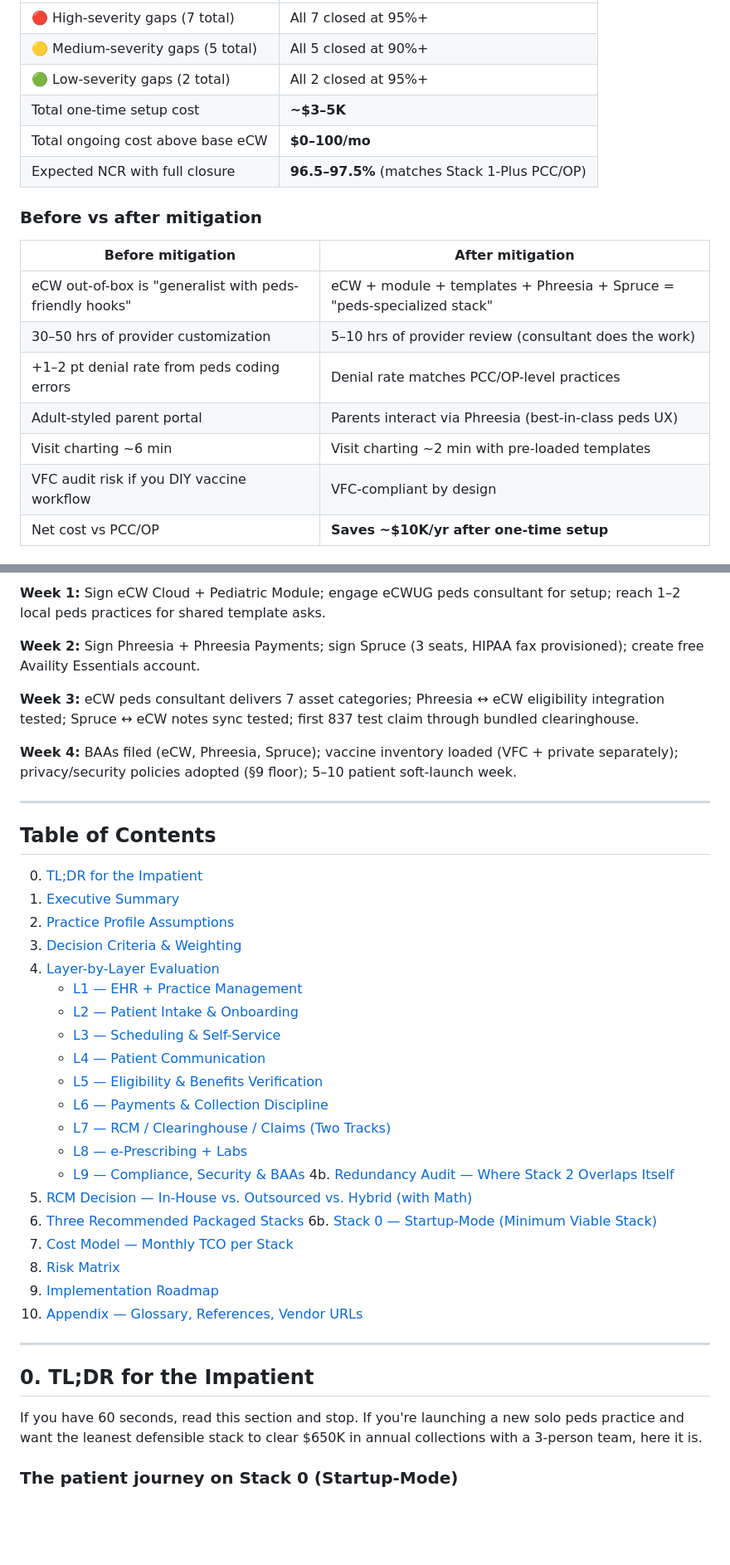
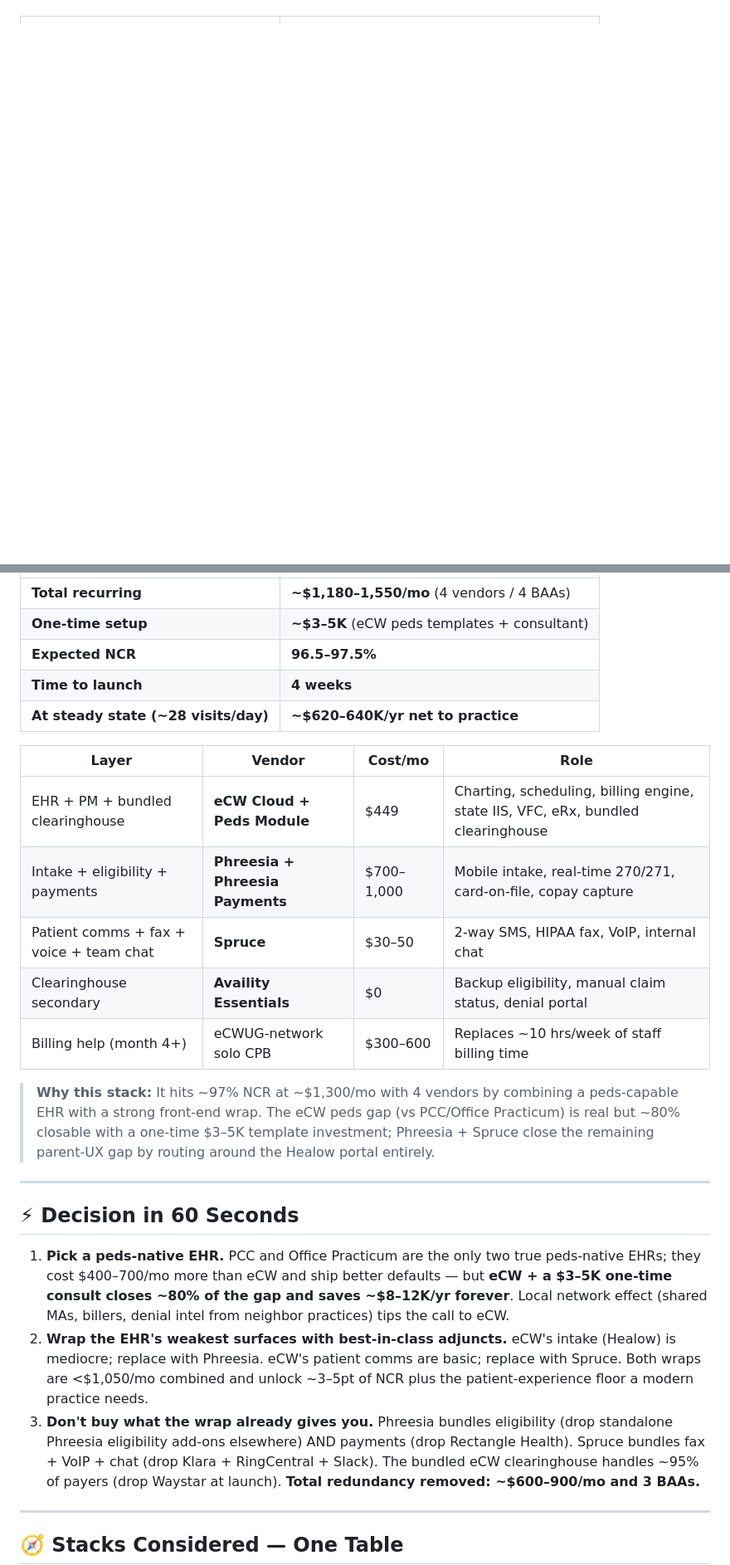
Before and after one commit to anishtallapureddy/anish-projects, a Markdown page: pm-portfolio/pediatrics-practice-stack/README.md, 2 parts joined by grey strips. Shown at 83% size. GitHub-like rendering; blank space fills up the shorter version.

```diff
--- a/pm-portfolio/pediatrics-practice-stack/README.md
+++ b/pm-portfolio/pediatrics-practice-stack/README.md
@@ -59,20 +14 @@ The eCW peds gap is real but systematically solvable. This table maps every gap
 |---|---|
-| 🔴 High-severity gaps (7 total) | All 7 closed at 95%+ |
-| 🟡 Medium-severity gaps (5 total) | All 5 closed at 90%+ |
-| 🟢 Low-severity gaps (2 total) | All 2 closed at 95%+ |
-| Total one-time setup cost | **~$3–5K** |
-| Total ongoing cost above base eCW | **$0–100/mo** |
-| Expected NCR with full closure | **96.5–97.5%** (matches Stack 1-Plus PCC/OP) |
-
-### Before vs after mitigation
-
-| Before mitigation | After mitigation |
-|---|---|
-| eCW out-of-box is "generalist with peds-friendly hooks" | eCW + module + templates + Phreesia + Spruce = "peds-specialized stack" |
-| 30–50 hrs of provider customization | 5–10 hrs of provider review (consultant does the work) |
-| +1–2 pt denial rate from peds coding errors | Denial rate matches PCC/OP-level practices |
-| Adult-styled parent portal | Parents interact via Phreesia (best-in-class peds UX) |
-| Visit charting ~6 min | Visit charting ~2 min with pre-loaded templates |
-| VFC audit risk if you DIY vaccine workflow | VFC-compliant by design |
-| Net cost vs PCC/OP | **Saves ~$10K/yr after one-time setup** |
-
@@ -214,42 +15,28 @@ Vaccine record export (school/camp/sports), referral letter macro, school excuse
-**Week 1:** Sign eCW Cloud + Pediatric Module; engage eCWUG peds consultant for setup; reach 1–2 local peds practices for shared template asks.
-
-**Week 2:** Sign Phreesia + Phreesia Payments; sign Spruce (3 seats, HIPAA fax provisioned); create free Availity Essentials account.
-
-**Week 3:** eCW peds consultant delivers 7 asset categories; Phreesia ↔ eCW eligibility integration tested; Spruce ↔ eCW notes sync tested; first 837 test claim through bundled clearinghouse.
-
-**Week 4:** BAAs filed (eCW, Phreesia, Spruce); vaccine inventory loaded (VFC + private separately); privacy/security policies adopted (§9 floor); 5–10 patient soft-launch week.
-
----
-
-## Table of Contents
-
-0. [TL;DR for the Impatient](#0-tldr-for-the-impatient)
-1. [Executive Summary](#1-executive-summary)
-2. [Practice Profile Assumptions](#2-practice-profile-assumptions)
-3. [Decision Criteria & Weighting](#3-decision-criteria--weighting)
-4. [Layer-by-Layer Evaluation](#4-layer-by-layer-evaluation)
-   - [L1 — EHR + Practice Management](#l1--ehr--practice-management)
-   - [L2 — Patient Intake & Onboarding](#l2--patient-intake--onboarding)
-   - [L3 — Scheduling & Self-Service](#l3--scheduling--self-service)
-   - [L4 — Patient Communication](#l4--patient-communication)
-   - [L5 — Eligibility & Benefits Verification](#l5--eligibility--benefits-verification)
-   - [L6 — Payments & Collection Discipline](#l6--payments--collection-discipline)
-   - [L7 — RCM / Clearinghouse / Claims (Two Tracks)](#l7--rcm--clearinghouse--claims)
-   - [L8 — e-Prescribing + Labs](#l8--e-prescribing--labs)
-   - [L9 — Compliance, Security & BAAs](#l9--compliance-security--baas)
-4b. [Redundancy Audit — Where Stack 2 Overlaps Itself](#4b-redundancy-audit)
-5. [RCM Decision — In-House vs. Outsourced vs. Hybrid (with Math)](#5-rcm-decision)
-6. [Three Recommended Packaged Stacks](#6-three-recommended-packaged-stacks)
-6b. [Stack 0 — Startup-Mode (Minimum Viable Stack)](#6b-stack-0--startup-mode)
-7. [Cost Model — Monthly TCO per Stack](#7-cost-model)
-8. [Risk Matrix](#8-risk-matrix)
-9. [Implementation Roadmap](#9-implementation-roadmap)
-10. [Appendix — Glossary, References, Vendor URLs](#10-appendix)
-
----
-
-## 0. TL;DR for the Impatient
-
-If you have 60 seconds, read this section and stop. If you're launching a new solo peds practice and want the leanest defensible stack to clear $650K in annual collections with a 3-person team, here it is.
-
-### The patient journey on Stack 0 (Startup-Mode)
+| **Total recurring** | **~$1,180–1,550/mo** (4 vendors / 4 BAAs) |
+| **One-time setup** | **~$3–5K** (eCW peds templates + consultant) |
+| **Expected NCR** | **96.5–97.5%** |
+| **Time to launch** | **4 weeks** |
+| **At steady state (~28 visits/day)** | **~$620–640K/yr net to practice** |
+
+| Layer | Vendor | Cost/mo | Role |
+|---|---|---|---|
+| EHR + PM + bundled clearinghouse | **eCW Cloud + Peds Module** | $449 | Charting, scheduling, billing engine, state IIS, VFC, eRx, bundled clearinghouse |
+| Intake + eligibility + payments | **Phreesia + Phreesia Payments** | $700–1,000 | Mobile intake, real-time 270/271, card-on-file, copay capture |
+| Patient comms + fax + voice + team chat | **Spruce** | $30–50 | 2-way SMS, HIPAA fax, VoIP, internal chat |
+| Clearinghouse secondary | **Availity Essentials** | $0 | Backup eligibility, manual claim status, denial portal |
+| Billing help (month 4+) | eCWUG-network solo CPB | $300–600 | Replaces ~10 hrs/week of staff billing time |
+
+> **Why this stack:** It hits ~97% NCR at ~$1,300/mo with 4 vendors by combining a peds-capable EHR with a strong front-end wrap. The eCW peds gap (vs PCC/Office Practicum) is real but ~80% closable with a one-time $3–5K template investment; Phreesia + Spruce close the remaining parent-UX gap by routing around the Healow portal entirely.
+
+---
+
+## ⚡ Decision in 60 Seconds
+
+1. **Pick a peds-native EHR.** PCC and Office Practicum are the only two true peds-native EHRs; they cost $400–700/mo more than eCW and ship better defaults — but **eCW + a $3–5K one-time consult closes ~80% of the gap and saves ~$8–12K/yr forever**. Local network effect (shared MAs, billers, denial intel from neighbor practices) tips the call to eCW.
+2. **Wrap the EHR's weakest surfaces with best-in-class adjuncts.** eCW's intake (Healow) is mediocre; replace with Phreesia. eCW's patient comms are basic; replace with Spruce. Both wraps are <$1,050/mo combined and unlock ~3–5pt of NCR plus the patient-experience floor a modern practice needs.
+3. **Don't buy what the wrap already gives you.** Phreesia bundles eligibility (drop standalone Phreesia eligibility add-ons elsewhere) AND payments (drop Rectangle Health). Spruce bundles fax + VoIP + chat (drop Klara + RingCentral + Slack). The bundled eCW clearinghouse handles ~95% of payers (drop Waystar at launch). **Total redundancy removed: ~$600–900/mo and 3 BAAs.**
+
+---
+
+## 🧭 Stacks Considered — One Table
+
```
Also changed, not shown: other parts of pm-portfolio/pediatrics-practice-stack/README.md (+235 -229 lines).
